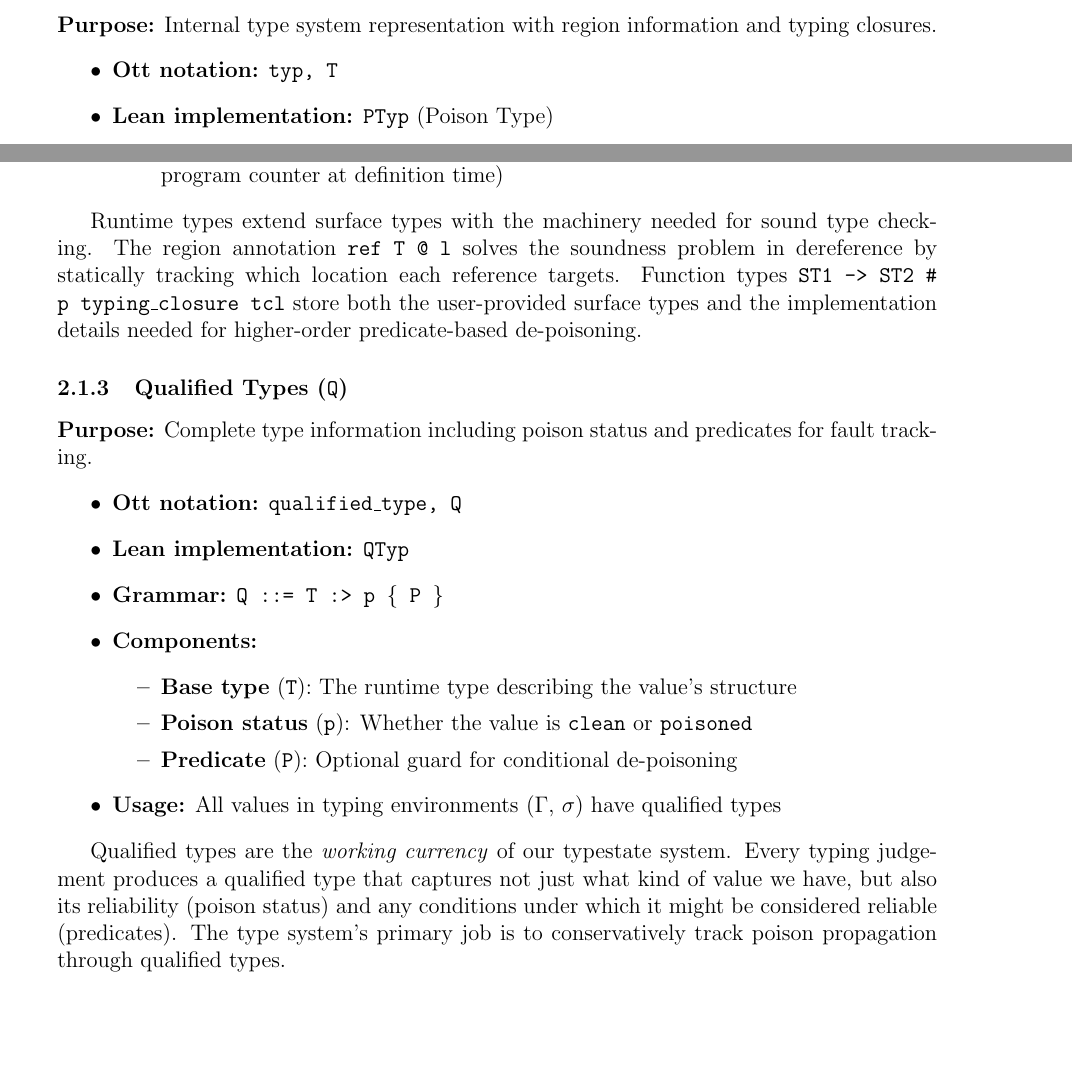
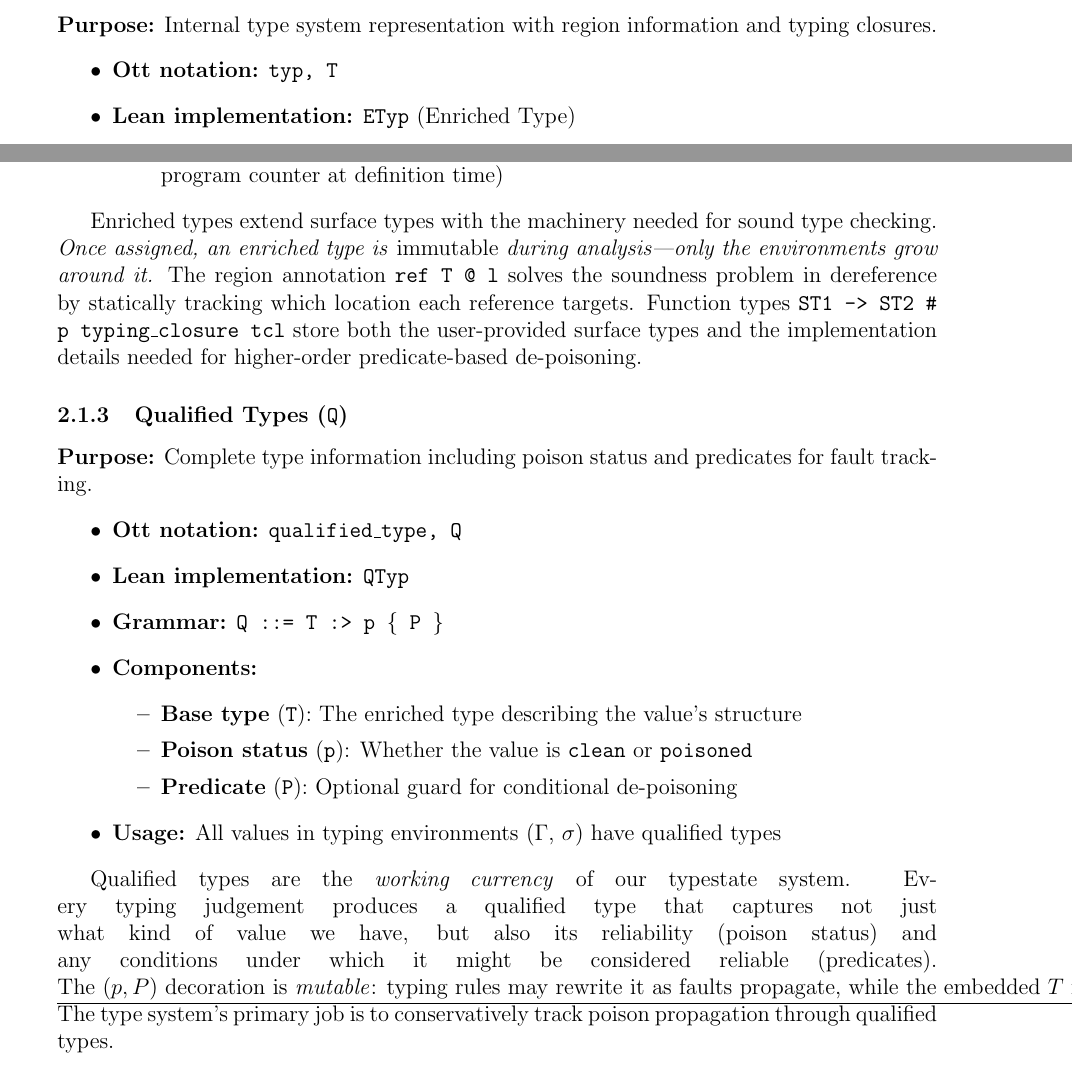
Before and after one commit to vzaliva/poison-lang, a LaTeX paper (doc/poison-lang-description.tex): two parts of pages 3 and 4 of 21, joined at a grey line, cut so that both start at the same text, the shorter picture padded with empty space. Compiled offline with pdfLaTeX.

Commit message:
Enriched Types

```diff
--- a/doc/poison-lang-description.tex
+++ b/doc/poison-lang-description.tex
@@ -149,7 +149,7 @@ in their code but never see the more complex internal representations.
 \textbf{Purpose:} Internal type system representation with region information and typing closures.
 \begin{itemize}
     \item \textbf{Ott notation:} \texttt{typ, T}
-    \item \textbf{Lean implementation:} \texttt{PTyp} (Poison Type)
+    \item \textbf{Lean implementation:} \texttt{ETyp} (Enriched Type)
     \item \textbf{Grammar:} \texttt{T ::= int | bool | unit | ref T @ l | ST1 -> ST2 \# p typing\_closure tcl}
     \item \textbf{Usage:} Used internally by the type checker for sound reasoning about references and functions
     \item \textbf{Key additions:}
@@ -160,12 +160,13 @@ in their code but never see the more complex internal representations.
     \end{itemize}
 \end{itemize}
 
-Runtime types extend surface types with the machinery needed for sound type
-checking. The region annotation \texttt{ref T @ l} solves the soundness problem
-in dereference by statically tracking which location each reference targets.
-Function types \texttt{ST1 -> ST2 \# p typing\_closure tcl} store both the
-user-provided surface types and the implementation details needed for
-higher-order predicate-based de-poisoning.
+Enriched types extend surface types with the machinery needed for sound type
+checking. \emph{Once assigned, an enriched type is \emph{immutable} during
+analysis—only the environments grow around it.} The region annotation
+\texttt{ref T @ l} solves the soundness problem in dereference by statically
+tracking which location each reference targets. Function types \texttt{ST1 ->
+ST2 \# p typing\_closure tcl} store both the user-provided surface types and the
+implementation details needed for higher-order predicate-based de-poisoning.
 
 \subsubsection{Qualified Types (\texttt{Q})}
 \textbf{Purpose:} Complete type information including poison status and predicates for fault tracking.
@@ -175,7 +176,7 @@ higher-order predicate-based de-poisoning.
     \item \textbf{Grammar:} \texttt{Q ::= T :> p \{ P \}}
     \item \textbf{Components:}
     \begin{itemize}
-        \item \textbf{Base type} (\texttt{T}): The runtime type describing the value's structure
+        \item \textbf{Base type} (\texttt{T}): The enriched type describing the value's structure
         \item \textbf{Poison status} (\texttt{p}): Whether the value is \texttt{clean} or \texttt{poisoned}
         \item \textbf{Predicate} (\texttt{P}): Optional guard for conditional de-poisoning
     \end{itemize}
@@ -185,8 +186,10 @@ higher-order predicate-based de-poisoning.
 Qualified types are the \emph{working currency} of our typestate system. Every
 typing judgement produces a qualified type that captures not just what kind of
 value we have, but also its reliability (poison status) and any conditions under
-which it might be considered reliable (predicates). The type system's primary
-job is to conservatively track poison propagation through qualified types.
+which it might be considered reliable (predicates). \underline{The $(p,P)$
+decoration is \emph{mutable}: typing rules may rewrite it as faults propagate,
+while the embedded $T$ remains unchanged}. The type system's primary job is to
+conservatively track poison propagation through qualified types.
 
 \subsubsection{Type Relationships}
 
```
Also changed, not shown: doc/poison-lang-description.pdf, poison-lang-spec/poison-lang.pdf (added), doc/poison-lang-description.tex (14 more changed lines), 6 other files.
